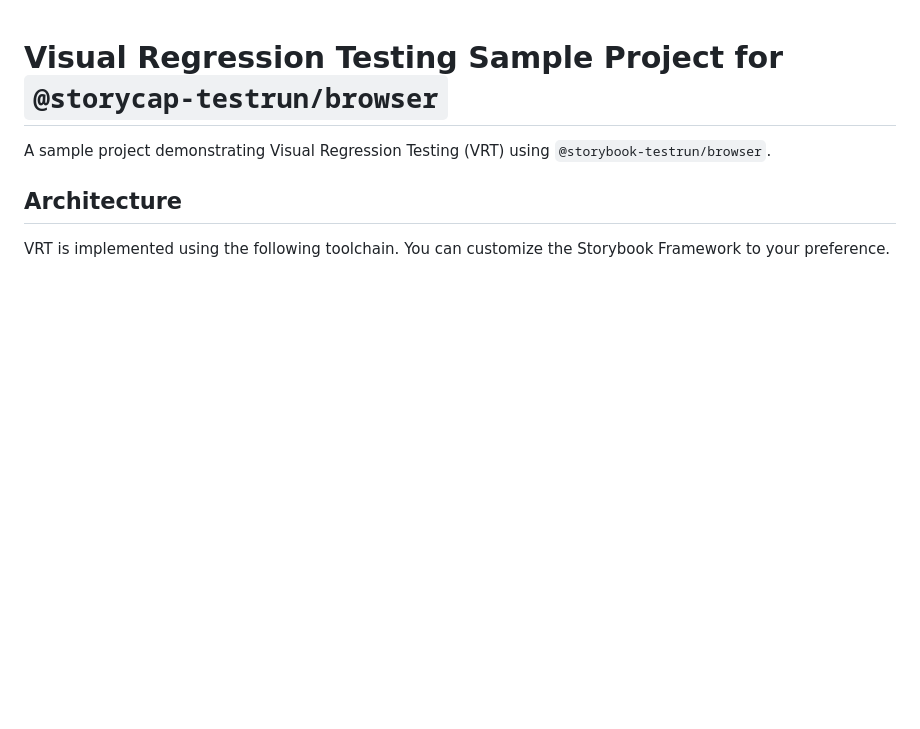
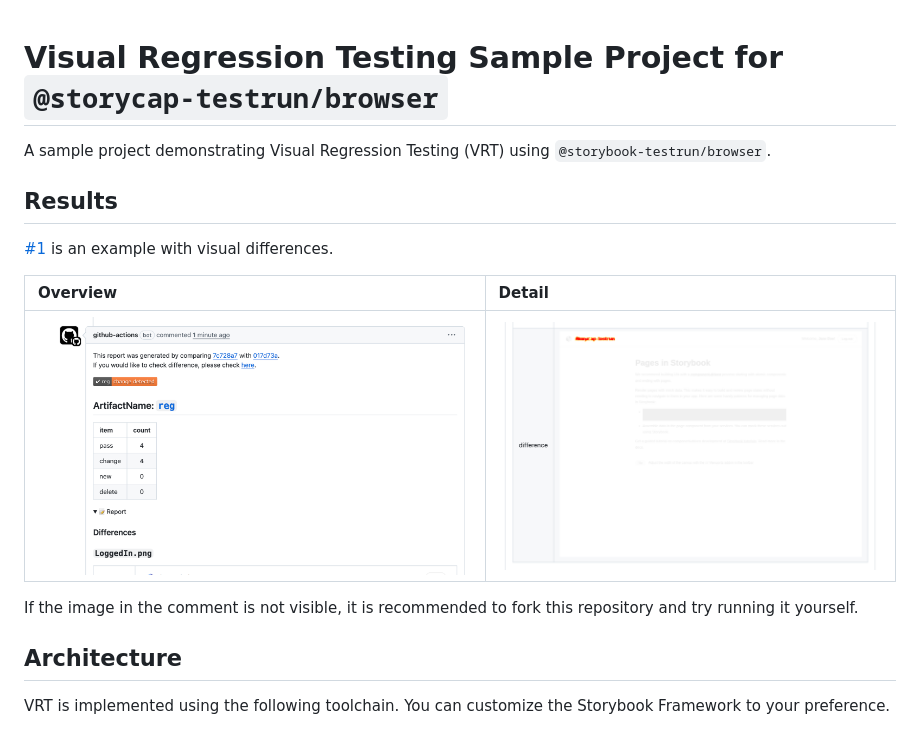
Before and after one commit to wadackel/storycap-testrun-browser-example, a Markdown page: README.md, the part around the change. Rendered like a GitHub page; pictures changed too: docs/assets/detail.png (added), docs/assets/overview.png (added); blank space fills up the shorter version.

Commit message:
docs: add results section

```diff
--- a/README.md
+++ b/README.md
@@ -1,6 +1,16 @@
 # Visual Regression Testing Sample Project for `@storycap-testrun/browser`
 
 A sample project demonstrating Visual Regression Testing (VRT) using `@storybook-testrun/browser`.
+
+## Results
+
+[#1](https://github.com/wadackel/storycap-testrun-browser-example/pull/1#issuecomment-3322308849) is an example with visual differences.
+
+| Overview                                | Detail                              |
+| :-------------------------------------- | :---------------------------------- |
+| ![Overview](./docs/assets/overview.png) | ![Detail](./docs/assets/detail.png) |
+
+If the image in the comment is not visible, it is recommended to fork this repository and try running it yourself.
 
 ## Architecture
 
```
